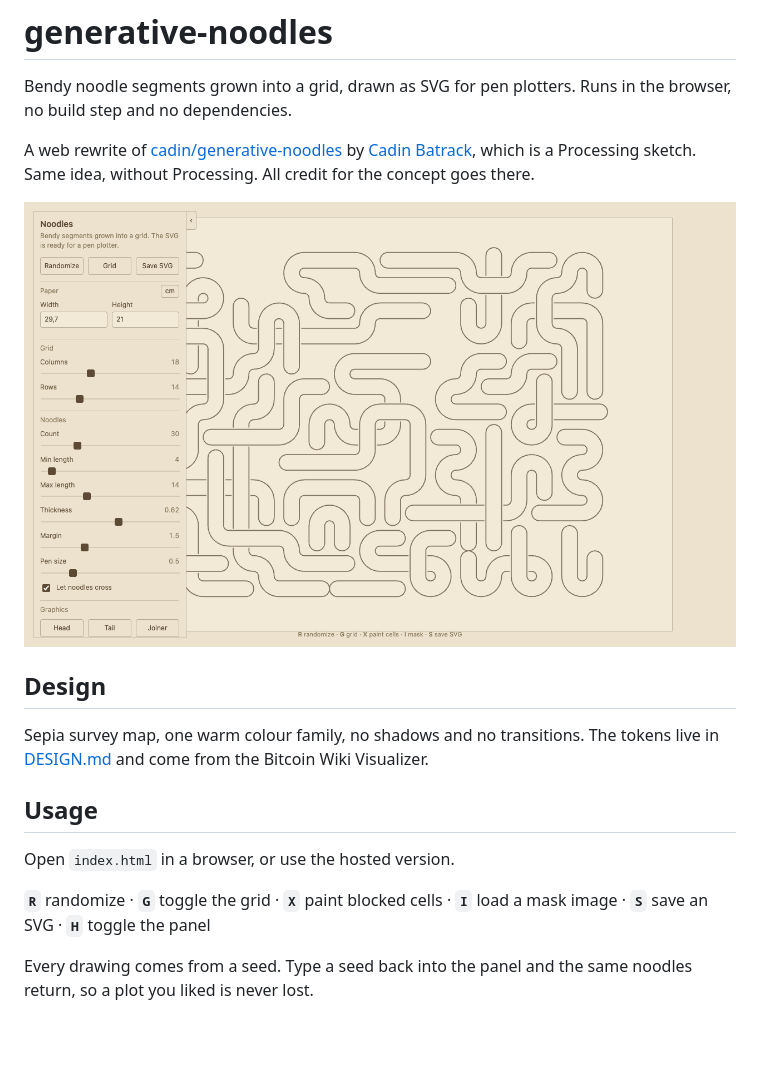
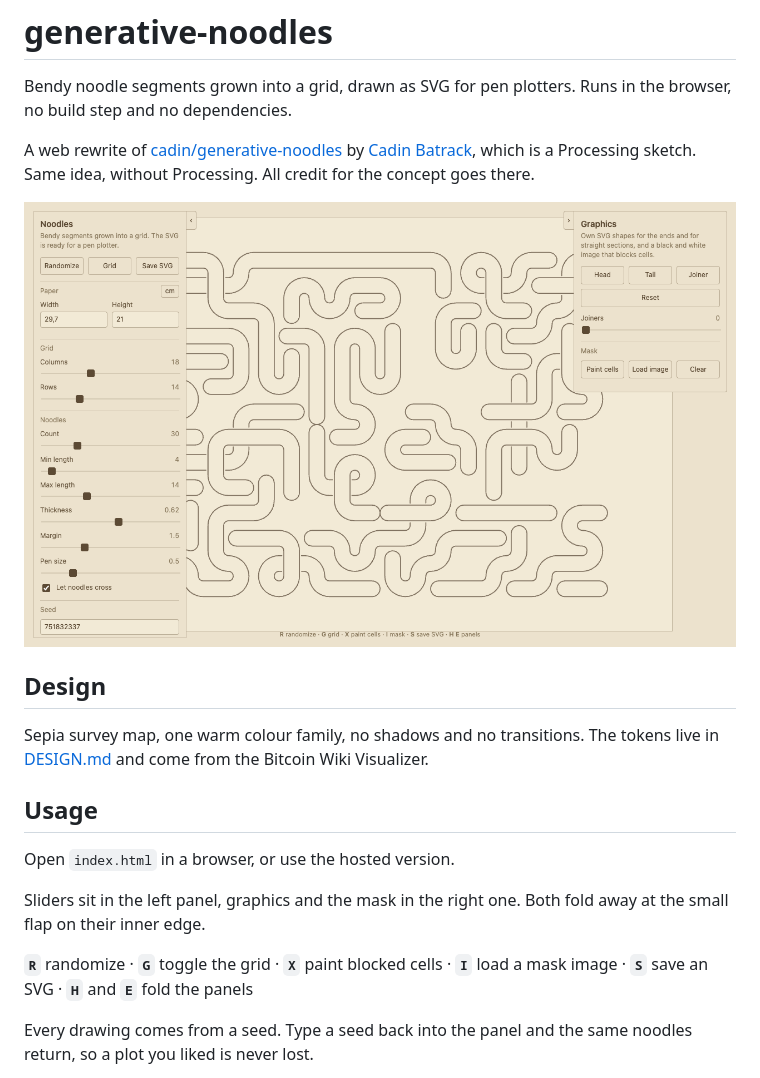
Before and after one commit to TLausZ/generative-noodles, a Markdown page: README.md, the part around the change. Rendered like a GitHub page; pictures changed too: screenshot.png; blank space fills up the shorter version.

Commit message:
Zweites Panel rechts fuer Grafiken und Maske

```diff
--- a/README.md
+++ b/README.md
@@ -18,8 +18,11 @@ tokens live in [DESIGN.md](DESIGN.md) and come from the Bitcoin Wiki Visualizer.
 
 Open `index.html` in a browser, or use the hosted version.
 
+Sliders sit in the left panel, graphics and the mask in the right one. Both fold
+away at the small flap on their inner edge.
+
 **`R`** randomize · **`G`** toggle the grid · **`X`** paint blocked cells ·
-**`I`** load a mask image · **`S`** save an SVG · **`H`** toggle the panel
+**`I`** load a mask image · **`S`** save an SVG · **`H`** and **`E`** fold the panels
 
 Every drawing comes from a seed. Type a seed back into the panel and the same noodles
 return, so a plot you liked is never lost.
```
Also changed, not shown: DESIGN.md (+6 -5 lines), 1 other file.
